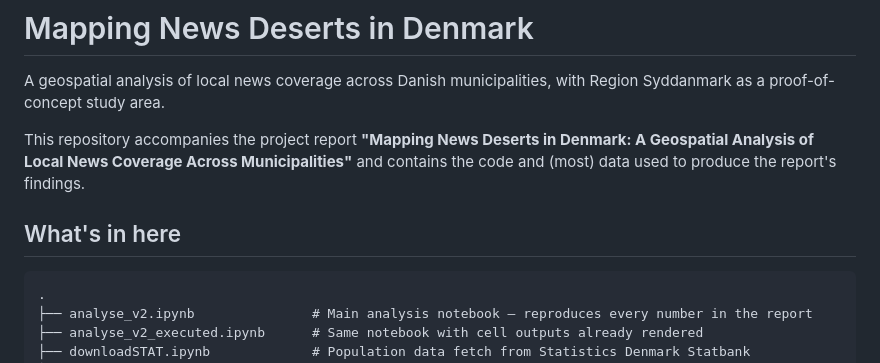
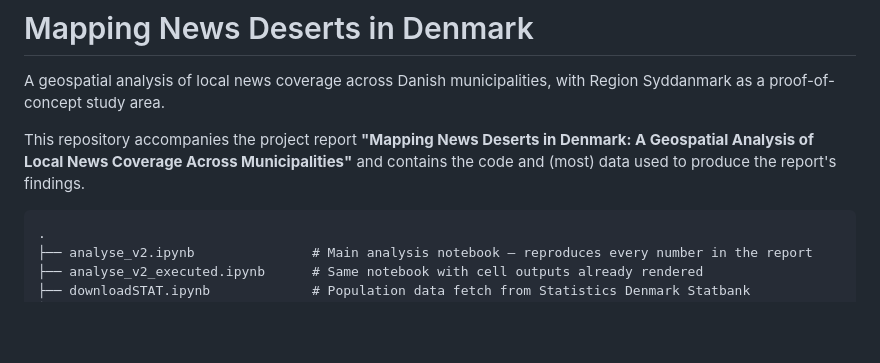
Before and after one commit to Marieskau-hub/news-deserts-denmark, a Markdown page: README.md, the part around the change. Rendered like a GitHub page; blank space fills up the shorter version.

````diff
--- a/README.md
+++ b/README.md
@@ -4,7 +4,6 @@ A geospatial analysis of local news coverage across Danish municipalities, with
 
 This repository accompanies the project report **"Mapping News Deserts in Denmark: A Geospatial Analysis of Local News Coverage Across Municipalities"** and contains the code and (most) data used to produce the report's findings.
 
-## What's in here
 
 ```
 .
````
